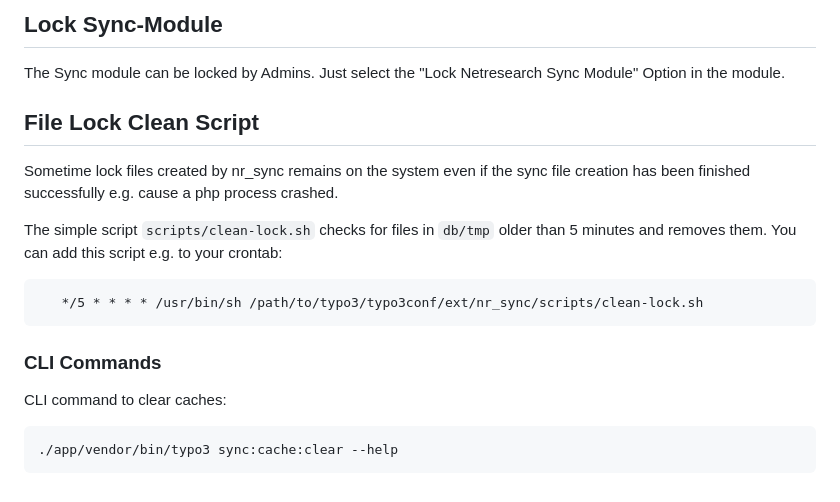
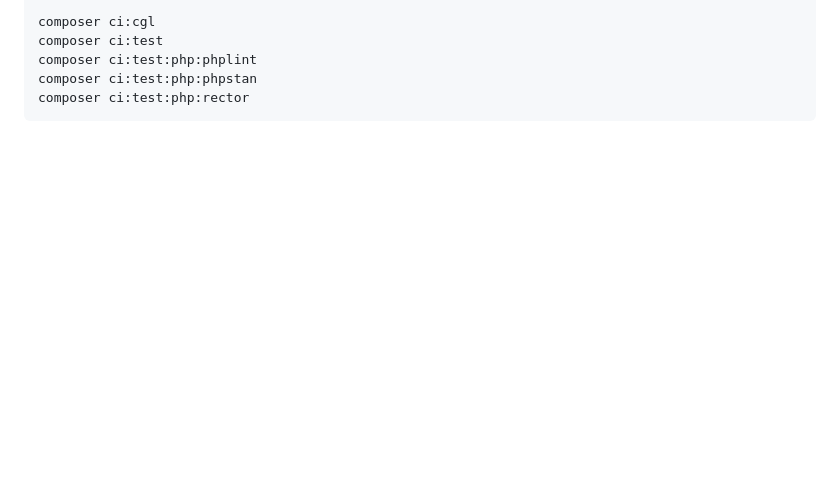
Before and after one commit to netresearch/t3x-sync, a Markdown page: README.md, the part around one of its changes. Drawn GitHub-style; blank space fills up the shorter version.

`````diff
--- a/README.md
+++ b/README.md
@@ -181,20 +40,6 @@ example:
-## Lock Sync-Module
-
-The Sync module can be locked by Admins. Just select the "Lock Netresearch Sync Module" Option in the module.
-
-## File Lock Clean Script
-
-Sometime lock files created by nr_sync remains on the system even if the sync
-file creation has been finished successfully e.g. cause a php process crashed.
-
-The simple script ``scripts/clean-lock.sh`` checks for files in ``db/tmp`` older
-than 5 minutes and removes them. You can add this script e.g. to your crontab:
-````
-   */5 * * * * /usr/bin/sh /path/to/typo3/typo3conf/ext/nr_sync/scripts/clean-lock.sh
-````
-
-### CLI Commands
-
-CLI command to clear caches:
-
-    ./app/vendor/bin/typo3 sync:cache:clear --help
+composer ci:cgl
+composer ci:test
+composer ci:test:php:phplint
+composer ci:test:php:phpstan
+composer ci:test:php:rector
+```
`````
Also changed, not shown: other parts of README.md (+26 -167 lines), Documentation/Images/SyncWorkflow.png (added), 5 other files.
